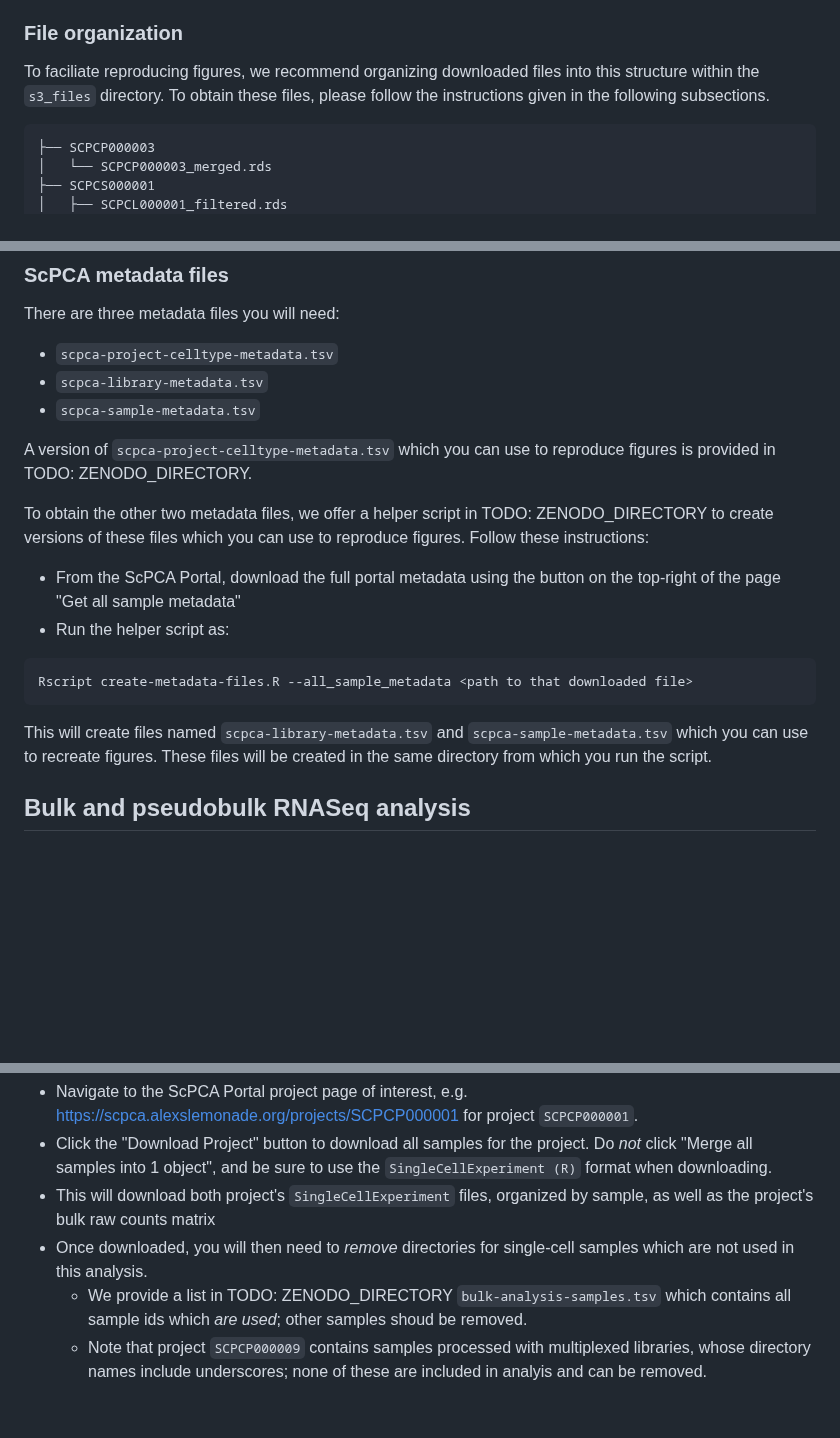
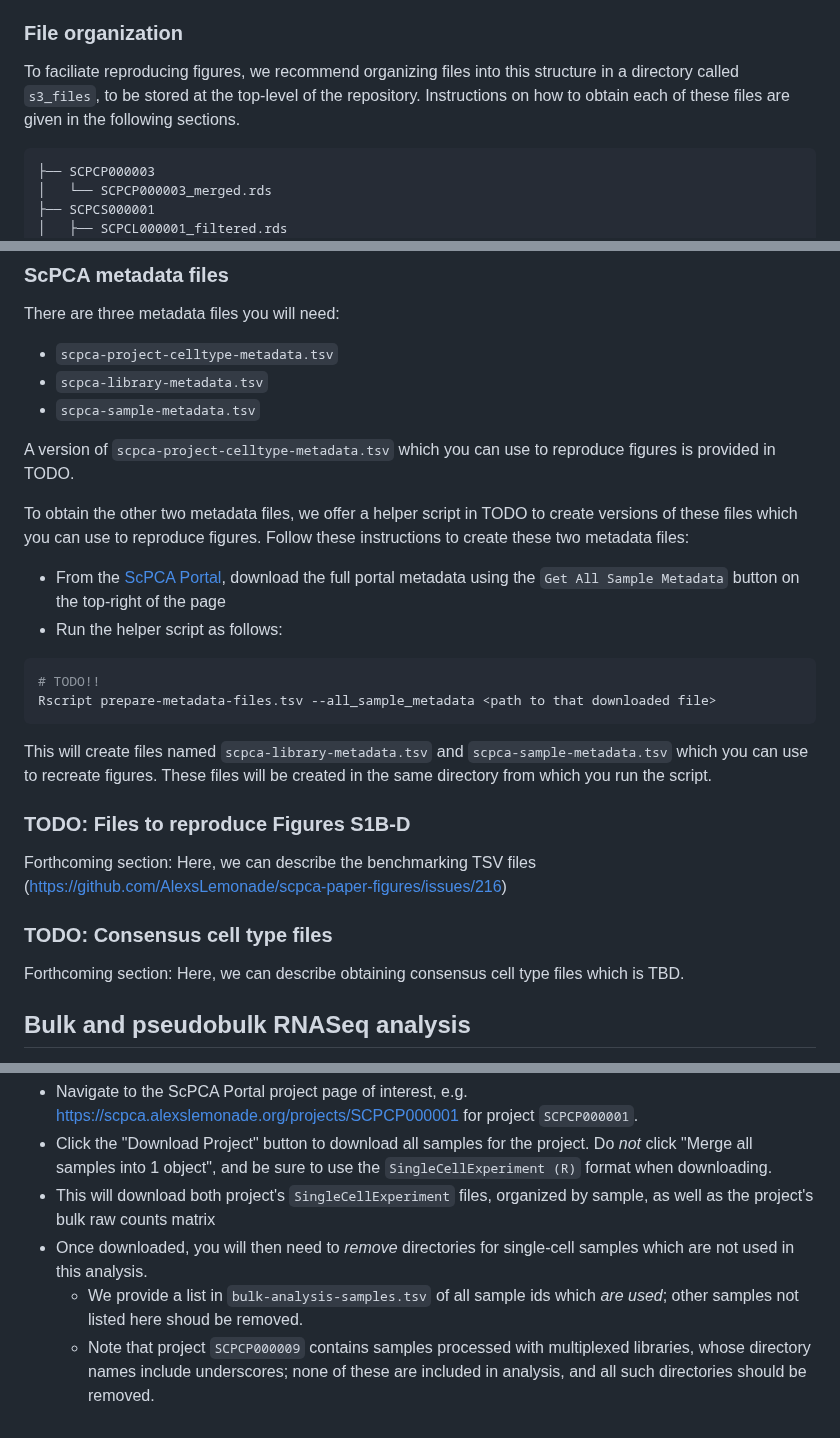
Before and after one commit to AlexsLemonade/scpca-paper-figures, a Markdown page: reproduce-figures-analysis/obtain-prepare-data.md, 3 parts joined by grey strips. Drawn GitHub-style; blank space fills up the shorter version.

Commit message:
updated with some additional TODOs

````diff
--- a/reproduce-figures-analysis/obtain-prepare-data.md
+++ b/reproduce-figures-analysis/obtain-prepare-data.md
@@ -15,8 +15,8 @@ This section provides instructions on how to obtain and prepare data files to ru
 
 ### File organization
 
-To faciliate reproducing figures, we recommend organizing downloaded files into this structure within the `s3_files` directory.
-To obtain these files, please follow the instructions given in the following subsections.
+To faciliate reproducing figures, we recommend organizing files into this structure in a directory called `s3_files`, to be stored at the top-level of the repository.
+Instructions on how to obtain each of these files are given in the following sections.
 
 ```console
 ├── SCPCP000003
@@ -99,22 +99,30 @@ There are three metadata files you will need:
 * `scpca-library-metadata.tsv`
 * `scpca-sample-metadata.tsv`
 
-A version of `scpca-project-celltype-metadata.tsv` which you can use to reproduce figures is provided in TODO: ZENODO_DIRECTORY.
+A version of `scpca-project-celltype-metadata.tsv` which you can use to reproduce figures is provided in TODO.
 
-To obtain the other two metadata files, we offer a helper script in TODO: ZENODO_DIRECTORY to create versions of these files which you can use to reproduce figures.
-Follow these instructions:
+To obtain the other two metadata files, we offer a helper script in TODO to create versions of these files which you can use to reproduce figures.
+Follow these instructions to create these two metadata files:
 
-* From the ScPCA Portal, download the full portal metadata using the button on the top-right of the page "Get all sample metadata"
-* Run the helper script as:
+* From the [ScPCA Portal](https://scpca.alexslemonade.org/), download the full portal metadata using the `Get All Sample Metadata` button on the top-right of the page
+* Run the helper script as follows:
 
 ```sh
-Rscript create-metadata-files.R --all_sample_metadata <path to that downloaded file>
+# TODO!!
+Rscript prepare-metadata-files.tsv --all_sample_metadata <path to that downloaded file>
 ```
 
 This will create files named `scpca-library-metadata.tsv` and `scpca-sample-metadata.tsv` which you can use to recreate figures.
 These files will be created in the same directory from which you run the script.
 
 
+### TODO: Files to reproduce Figures S1B-D
+
+Forthcoming section: Here, we can describe the benchmarking TSV files (https://github.com/AlexsLemonade/scpca-paper-figures/issues/216)
+
+### TODO: Consensus cell type files
+
+Forthcoming section: Here, we can describe obtaining consensus cell type files which is TBD.
 
 ## Bulk and pseudobulk RNASeq analysis
 
@@ -179,5 +187,5 @@ To obtain the `_processed.rds` files associated with samples of interest, we rec
 Do _not_ click "Merge all samples into 1 object", and be sure to use the `SingleCellExperiment (R)` format when downloading.
 * This will download both project's `SingleCellExperiment` files, organized by sample, as well as the project's bulk raw counts matrix
 * Once downloaded, you will then need to _remove_ directories for single-cell samples which are not used in this analysis.
-    * We provide a list in TODO: ZENODO_DIRECTORY `bulk-analysis-samples.tsv` which contains all sample ids which _are used_; other samples shoud be removed.
-    * Note that project `SCPCP000009` contains samples processed with multiplexed libraries, whose directory names include underscores; none of these are included in analyis and can be removed.
+    * We provide a list in `bulk-analysis-samples.tsv` of all sample ids which _are used_; other samples not listed here shoud be removed.
+    * Note that project `SCPCP000009` contains samples processed with multiplexed libraries, whose directory names include underscores; none of these are included in analysis, and all such directories should be removed.
````
